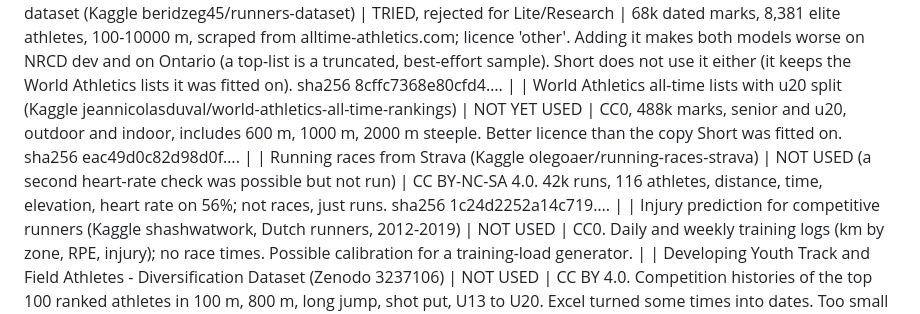
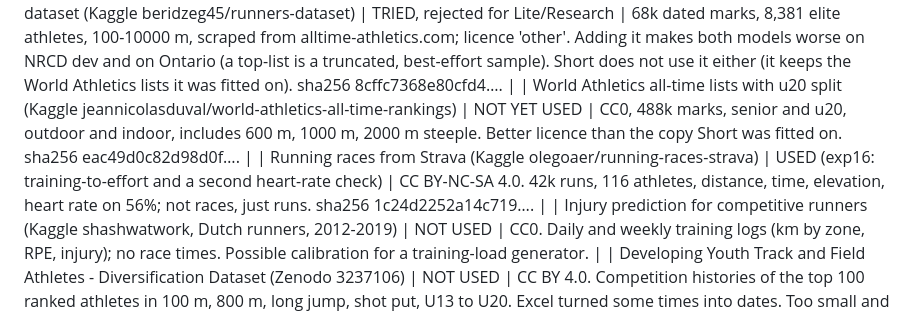
Before and after one commit to jakecapmeil/hawks, a Markdown page: research/hawkspredict/DATASETS.md, the part around the change. Rendered like a GitHub page.

Commit message:
DATASETS: Strava set row corrected

```diff
--- a/research/hawkspredict/DATASETS.md
+++ b/research/hawkspredict/DATASETS.md
@@ -83,7 +83,7 @@ Searched: Kaggle (22 queries via the API), Hugging Face, Figshare, Dryad, OSF, p
 | Ontario / Windsor-Essex high-school championship finalists 2013-2026 (Mendeley Data 7rxh2z7vrc, doi 10.17632/7rxh2z7vrc.1) | USED (exp14) | CC BY 4.0. 12,840 finals, 100/200/400/800/1500/3000 m, RunnerID (5,132 runners; 27 colliding IDs dropped), ~2,400 runners with 2+ events. The only real teenage data found. Names and schools are dropped at ingest; only derived tables stay local. Dates are approximated from Year, Day and competition (WECSSAA before OFSAA), so only the order matters. csv sha256 d97c8646f23f34c9…. Half the runners are a fixed holdout (seed 20261022). |
 | runners-dataset (Kaggle beridzeg45/runners-dataset) | TRIED, rejected for Lite/Research | 68k dated marks, 8,381 elite athletes, 100-10000 m, scraped from alltime-athletics.com; licence 'other'. Adding it makes both models worse on NRCD dev and on Ontario (a top-list is a truncated, best-effort sample). Short does not use it either (it keeps the World Athletics lists it was fitted on). sha256 8cffc7368e80cfd4…. |
 | World Athletics all-time lists with u20 split (Kaggle jeannicolasduval/world-athletics-all-time-rankings) | NOT YET USED | CC0, 488k marks, senior and u20, outdoor and indoor, includes 600 m, 1000 m, 2000 m steeple. Better licence than the copy Short was fitted on. sha256 eac49d0c82d98d0f…. |
-| Running races from Strava (Kaggle olegoaer/running-races-strava) | NOT USED (a second heart-rate check was possible but not run) | CC BY-NC-SA 4.0. 42k runs, 116 athletes, distance, time, elevation, heart rate on 56%; not races, just runs. sha256 1c24d2252a14c719…. |
+| Running races from Strava (Kaggle olegoaer/running-races-strava) | USED (exp16: training-to-effort and a second heart-rate check) | CC BY-NC-SA 4.0. 42k runs, 116 athletes, distance, time, elevation, heart rate on 56%; not races, just runs. sha256 1c24d2252a14c719…. |
 | Injury prediction for competitive runners (Kaggle shashwatwork, Dutch runners, 2012-2019) | NOT USED | CC0. Daily and weekly training logs (km by zone, RPE, injury); no race times. Possible calibration for a training-load generator. |
 | Developing Youth Track and Field Athletes - Diversification Dataset (Zenodo 3237106) | NOT USED | CC BY 4.0. Competition histories of the top 100 ranked athletes in 100 m, 800 m, long jump, shot put, U13 to U20. Excel turned some times into dates. Too small and ranked-only. |
 | Pace Notes marathon results corpus with 5 km splits (Figshare 33965155) | NOT USED | Marathon-only. |
```
